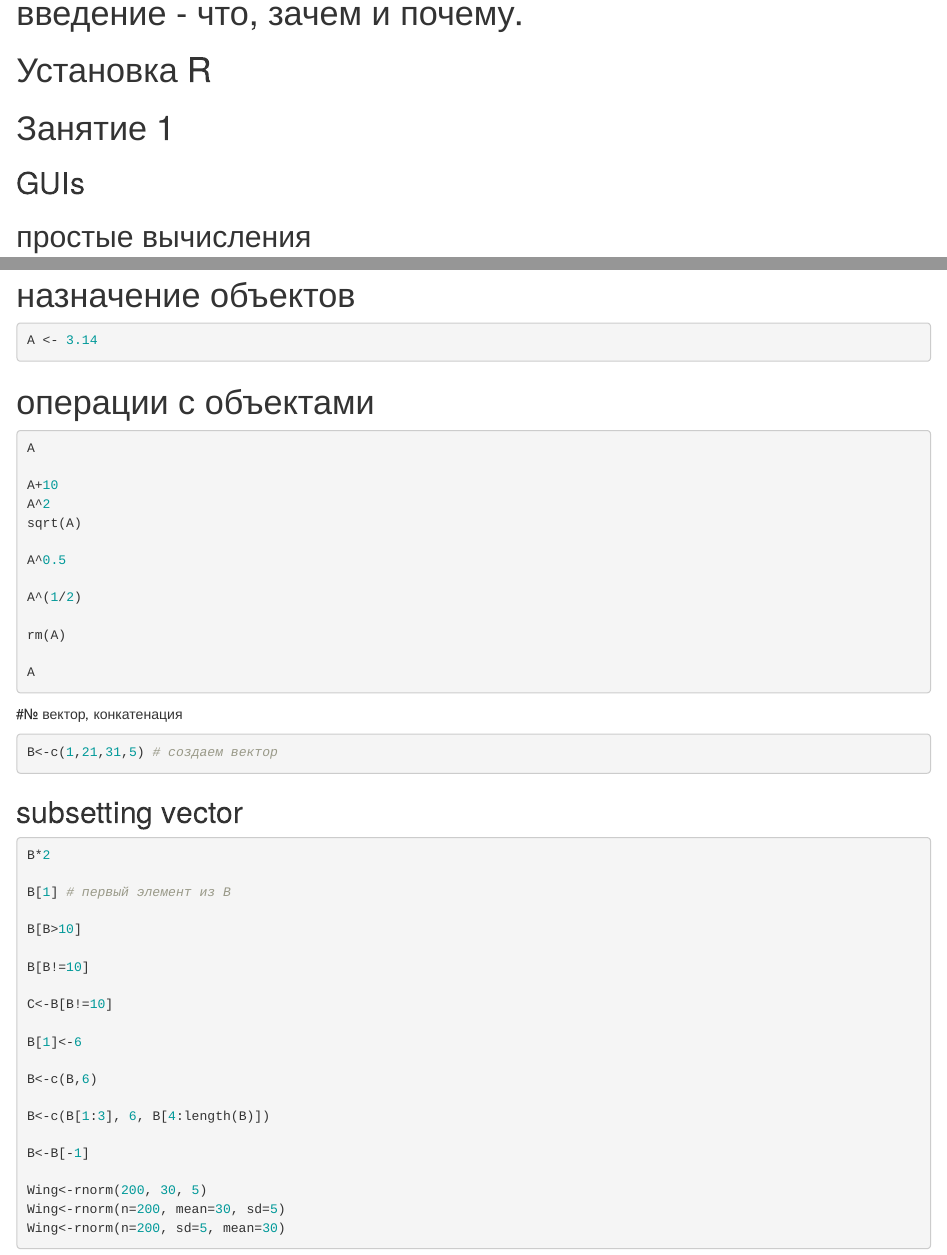
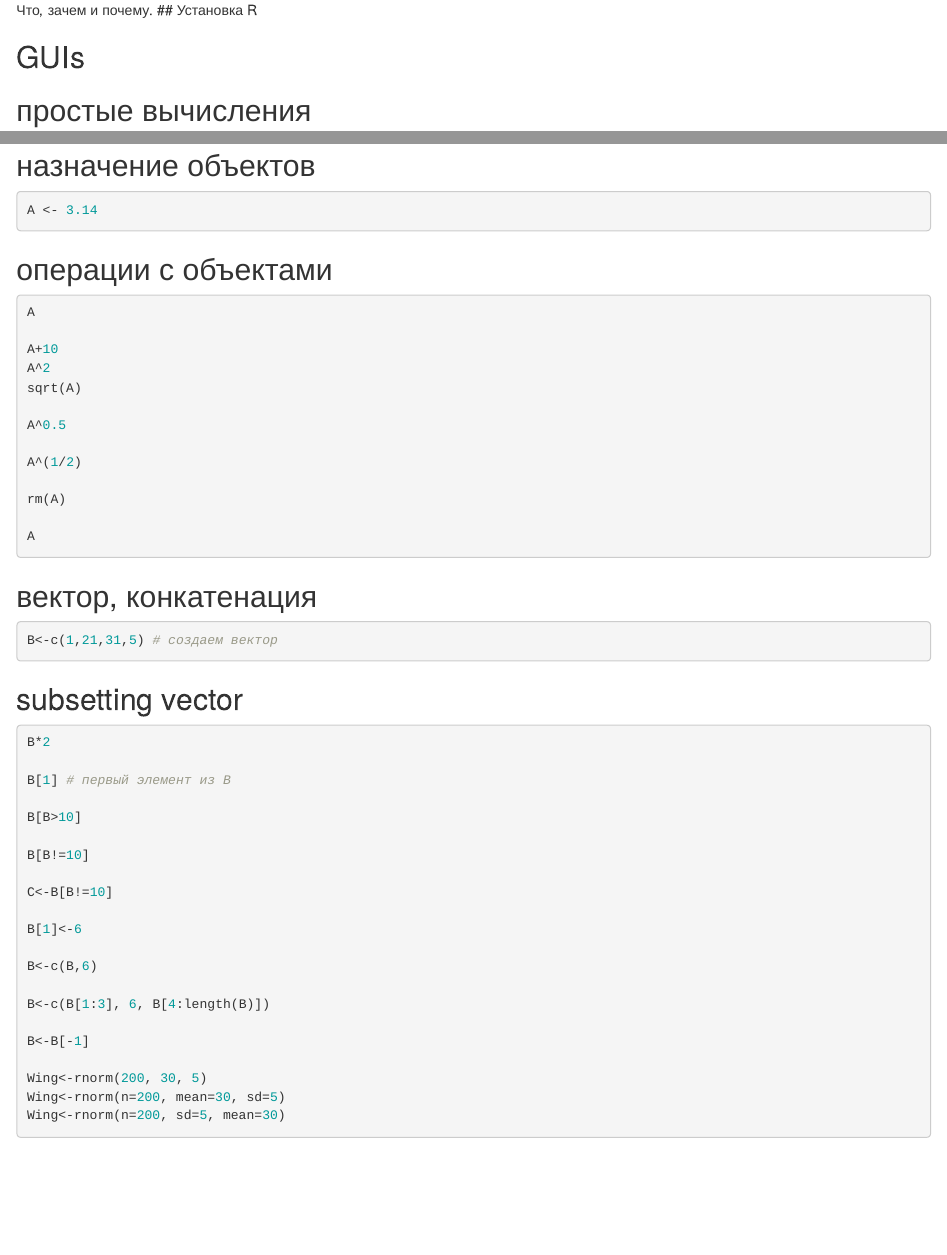
Before and after one commit to eldarrak/introductory-statistics-with-R, an R Markdown document (1_basic_introduction.Rmd): the page in a window 1100 px wide, from 30 px down before the commit and from 60 px down after it, so that both start at the same text, and a second part further down, joined at a grey line. Rendered offline with R 4.5, knitr and Pandoc, with nearby package versions; the code chunks are not run, so their results and figures are left out.

Commit message:
small changes

````diff
--- a/1_basic_introduction.Rmd
+++ b/1_basic_introduction.Rmd
@@ -1 +0,0 @@
-# введение - что, зачем и почему.
@@ -2,7 +2,6 @@
+Что, зачем и почему.
+## Установка R
 
-# Установка R
-
-# Занятие 1
 ## GUIs
 
 ## простые вычисления
@@ -15,11 +14,11 @@ log(10)
 
 ## `?` справка по функциям
 
-# назначение объектов
+## назначение объектов
 ```{r}
 A <- 3.14
 ```
-# операции с объектами
+## операции с объектами
 ```{r}
 A
 
@@ -35,7 +34,7 @@ rm(A)
 
 A
 ```
-#№ вектор, конкатенация
+## вектор, конкатенация
 ```{r}
 B<-c(1,21,31,5) # создаем вектор
 ```
````
Also changed, not shown: 1_basic_introduction.Rmd (1 more changed lines).
